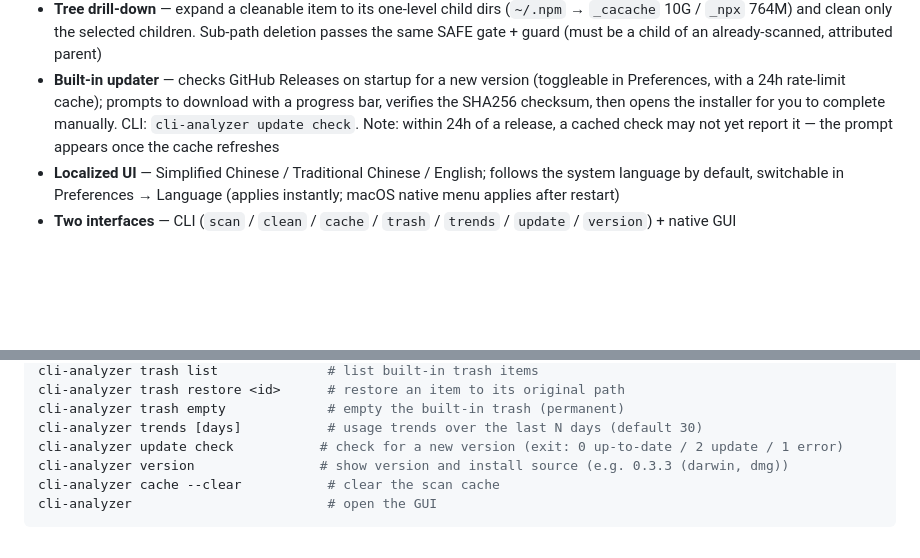
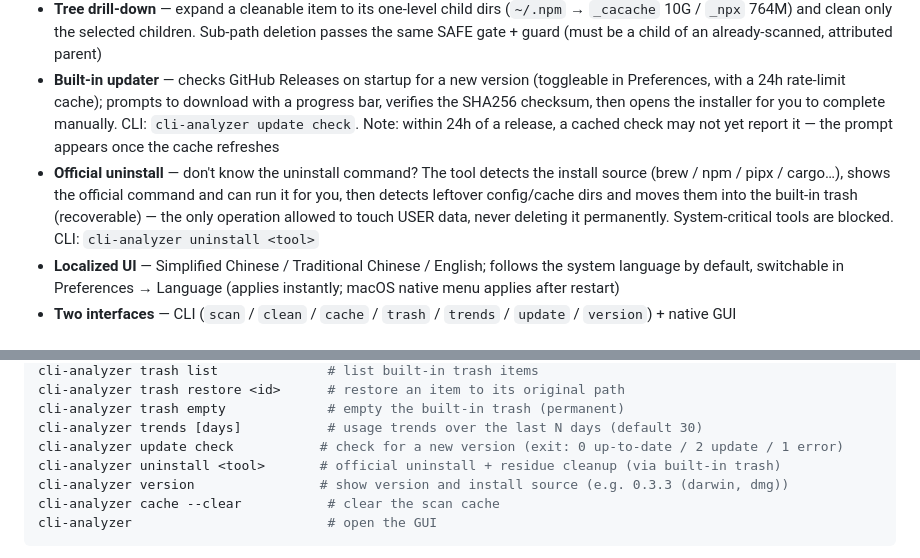
Before and after one commit to kevinjoy89/cli-analyzer, a Markdown page: README.md, 2 parts joined by grey strips. Rendered like a GitHub page; blank space fills up the shorter version.

Commit message:
docs: document official uninstall in READMEs (EN/zh-CN)

```diff
--- a/README.md
+++ b/README.md
@@ -37,6 +37,7 @@ CLI Analyzer scans every CLI tool installed on your machine, attributes its **to
 - **Usage trends** — every scan appends a snapshot; view total/cleanable over time (SVG chart) and the top cleanable growers, with a bell reminder when a tool's cleanable space exceeds a configurable limit (click it to list the tools and jump to one)
 - **Tree drill-down** — expand a cleanable item to its one-level child dirs (`~/.npm` → `_cacache` 10G / `_npx` 764M) and clean only the selected children. Sub-path deletion passes the same SAFE gate + guard (must be a child of an already-scanned, attributed parent)
 - **Built-in updater** — checks GitHub Releases on startup for a new version (toggleable in Preferences, with a 24h rate-limit cache); prompts to download with a progress bar, verifies the SHA256 checksum, then opens the installer for you to complete manually. CLI: `cli-analyzer update check`. Note: within 24h of a release, a cached check may not yet report it — the prompt appears once the cache refreshes
+- **Official uninstall** — don't know the uninstall command? The tool detects the install source (brew / npm / pipx / cargo…), shows the official command and can run it for you, then detects leftover config/cache dirs and moves them into the built-in trash (recoverable) — the only operation allowed to touch USER data, never deleting it permanently. System-critical tools are blocked. CLI: `cli-analyzer uninstall <tool>`
 - **Localized UI** — Simplified Chinese / Traditional Chinese / English; follows the system language by default, switchable in Preferences → Language (applies instantly; macOS native menu applies after restart)
 - **Two interfaces** — CLI (`scan` / `clean` / `cache` / `trash` / `trends` / `update` / `version`) + native GUI
 
@@ -80,6 +81,7 @@ cli-analyzer trash restore <id>      # restore an item to its original path
 cli-analyzer trash empty             # empty the built-in trash (permanent)
 cli-analyzer trends [days]           # usage trends over the last N days (default 30)
 cli-analyzer update check           # check for a new version (exit: 0 up-to-date / 2 update / 1 error)
+cli-analyzer uninstall <tool>       # official uninstall + residue cleanup (via built-in trash)
 cli-analyzer version                # show version and install source (e.g. 0.3.3 (darwin, dmg))
 cli-analyzer cache --clear           # clear the scan cache
 cli-analyzer                         # open the GUI
```
Also changed, not shown: README.zh-CN.md (+2 -0 lines).
